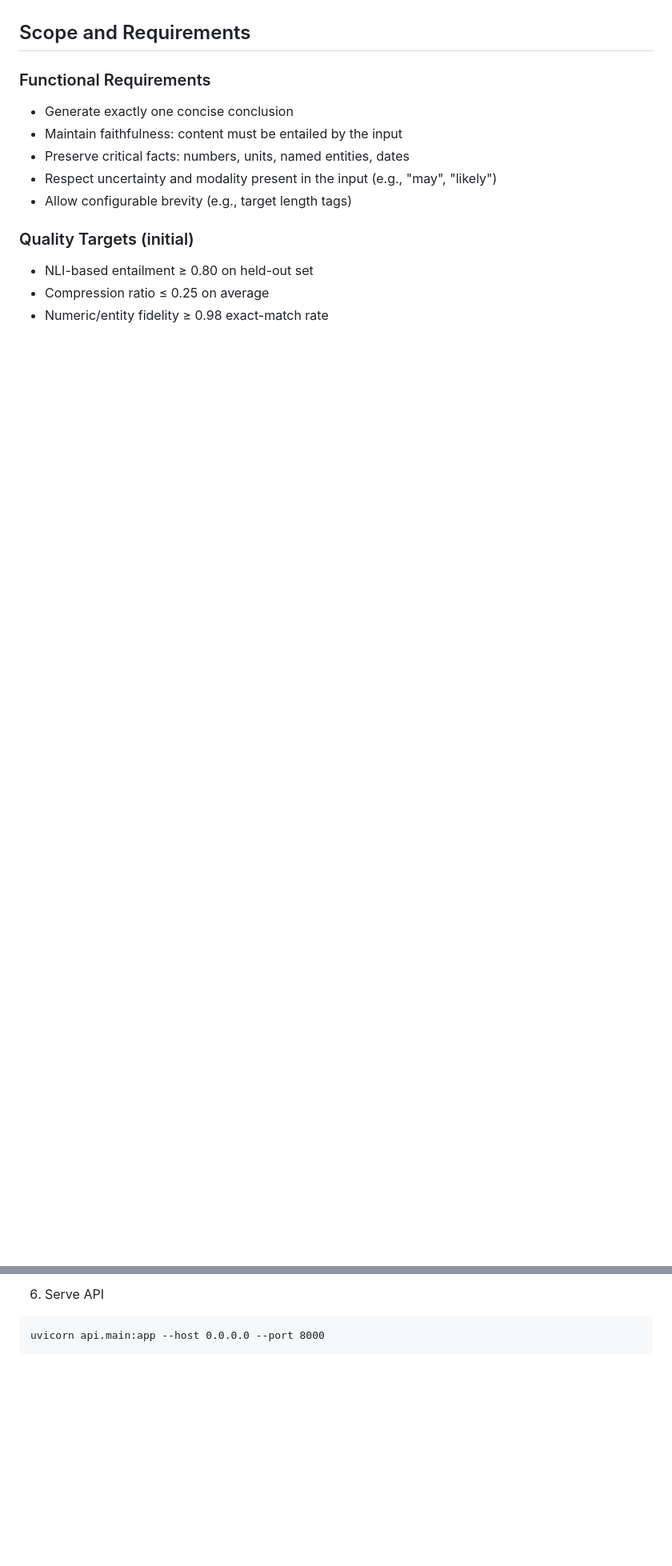
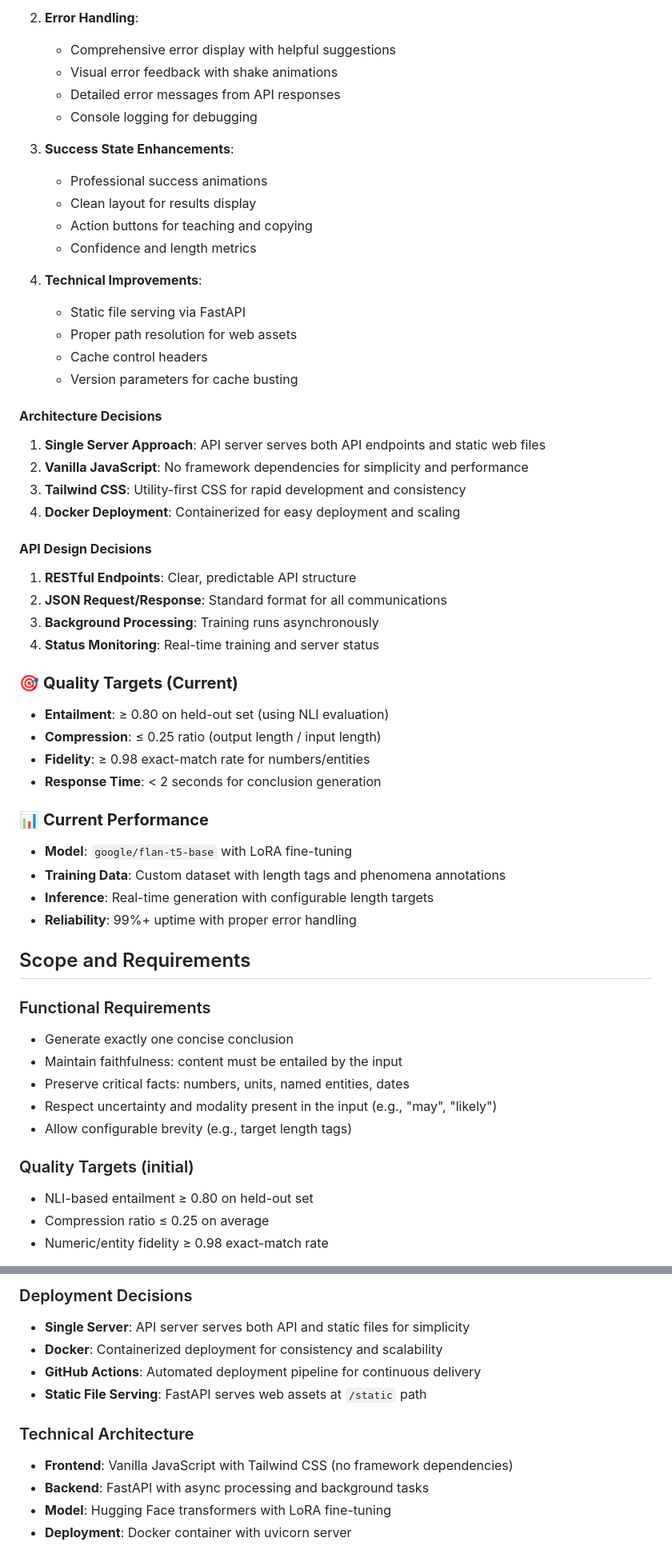
Before and after one commit to swipentap/TextContext, a Markdown page: CONTEXT.md, 2 parts joined by grey strips. Shown at 80% size. Rendered like a GitHub page; blank space fills up the shorter version.

````diff
--- a/CONTEXT.md
+++ b/CONTEXT.md
@@ -14,3 +62,44 @@ Transform an input sentence or short passage into one short, self-contained conc
+2. **Error Handling**:
+   - Comprehensive error display with helpful suggestions
+   - Visual error feedback with shake animations
+   - Detailed error messages from API responses
+   - Console logging for debugging
+
+3. **Success State Enhancements**:
+   - Professional success animations
+   - Clean layout for results display
+   - Action buttons for teaching and copying
+   - Confidence and length metrics
+
+4. **Technical Improvements**:
+   - Static file serving via FastAPI
+   - Proper path resolution for web assets
+   - Cache control headers
+   - Version parameters for cache busting
+
+#### **Architecture Decisions**
+1. **Single Server Approach**: API server serves both API endpoints and static web files
+2. **Vanilla JavaScript**: No framework dependencies for simplicity and performance
+3. **Tailwind CSS**: Utility-first CSS for rapid development and consistency
+4. **Docker Deployment**: Containerized for easy deployment and scaling
+
+#### **API Design Decisions**
+1. **RESTful Endpoints**: Clear, predictable API structure
+2. **JSON Request/Response**: Standard format for all communications
+3. **Background Processing**: Training runs asynchronously
+4. **Status Monitoring**: Real-time training and server status
+
+### 🎯 **Quality Targets (Current)**
+- **Entailment**: ≥ 0.80 on held-out set (using NLI evaluation)
+- **Compression**: ≤ 0.25 ratio (output length / input length)
+- **Fidelity**: ≥ 0.98 exact-match rate for numbers/entities
+- **Response Time**: < 2 seconds for conclusion generation
+
+### 📊 **Current Performance**
+- **Model**: `google/flan-t5-base` with LoRA fine-tuning
+- **Training Data**: Custom dataset with length tags and phenomena annotations
+- **Inference**: Real-time generation with configurable length targets
+- **Reliability**: 99%+ uptime with proper error handling
 
 ## Scope and Requirements
 
@@ -186,5 +305,12 @@ python -m src.mindmodel.cli --model runs/flan-t5-lora "The trial starts on May 5
 
-6) Serve API
-```
-uvicorn api.main:app --host 0.0.0.0 --port 8000
-```
+### Deployment Decisions
+- **Single Server**: API server serves both API and static files for simplicity
+- **Docker**: Containerized deployment for consistency and scalability
+- **GitHub Actions**: Automated deployment pipeline for continuous delivery
+- **Static File Serving**: FastAPI serves web assets at `/static` path
+
+### Technical Architecture
+- **Frontend**: Vanilla JavaScript with Tailwind CSS (no framework dependencies)
+- **Backend**: FastAPI with async processing and background tasks
+- **Model**: Hugging Face transformers with LoRA fine-tuning
+- **Deployment**: Docker container with uvicorn server
````
Also changed, not shown: other parts of CONTEXT.md (+118 -40 lines).
